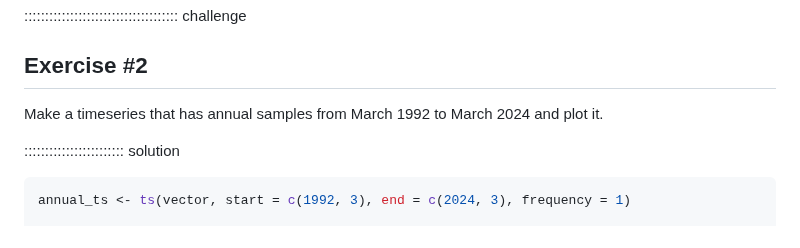
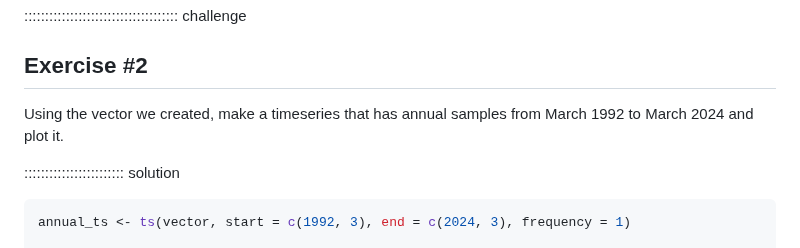
Before and after one commit to AIMS-Project/timeseries_in_R, a Markdown page: episodes/site_and_terms.md, the part around the change. GitHub-like rendering.

```diff
--- a/episodes/site_and_terms.md
+++ b/episodes/site_and_terms.md
@@ -133,7 +133,7 @@ These plots will look differently for everyone, as we took a random sample to cr
 
 ## Exercise #2
 
-Make a timeseries that has annual samples from March 1992 to March 2024 and plot it.
+Using the vector we created, make a timeseries that has annual samples from March 1992 to March 2024 and plot it.
 
 :::::::::::::::::::::::: solution
 
```
